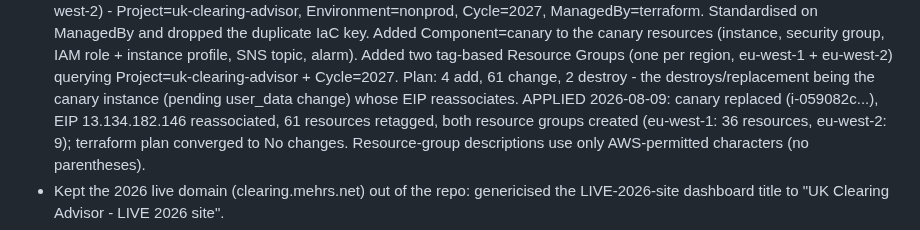
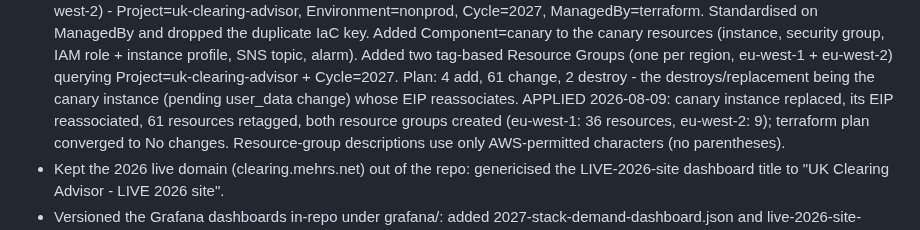
Before and after one commit to usmanmehr/clearing-course-finder, a Markdown page: CHANGELOG.md, the part around the change. Drawn GitHub-style.

Commit message:
Scrub canary EIP/instance-id from CHANGELOG ahead of making repo public

```diff
--- a/CHANGELOG.md
+++ b/CHANGELOG.md
@@ -138,8 +138,8 @@ All notable changes to this project are documented in this file.
   two tag-based Resource Groups (one per region, eu-west-1 + eu-west-2) querying
   Project=uk-clearing-advisor + Cycle=2027. Plan: 4 add, 61 change, 2 destroy - the
   destroys/replacement being the canary instance (pending user_data change) whose
-  EIP reassociates. APPLIED 2026-08-09: canary replaced (i-059082c...), EIP
-  13.134.182.146 reassociated, 61 resources retagged, both resource groups created
+  EIP reassociates. APPLIED 2026-08-09: canary instance replaced, its EIP
+  reassociated, 61 resources retagged, both resource groups created
   (eu-west-1: 36 resources, eu-west-2: 9); terraform plan converged to No changes.
   Resource-group descriptions use only AWS-permitted characters (no parentheses).
 - Kept the 2026 live domain (clearing.mehrs.net) out of the repo: genericised the
```
